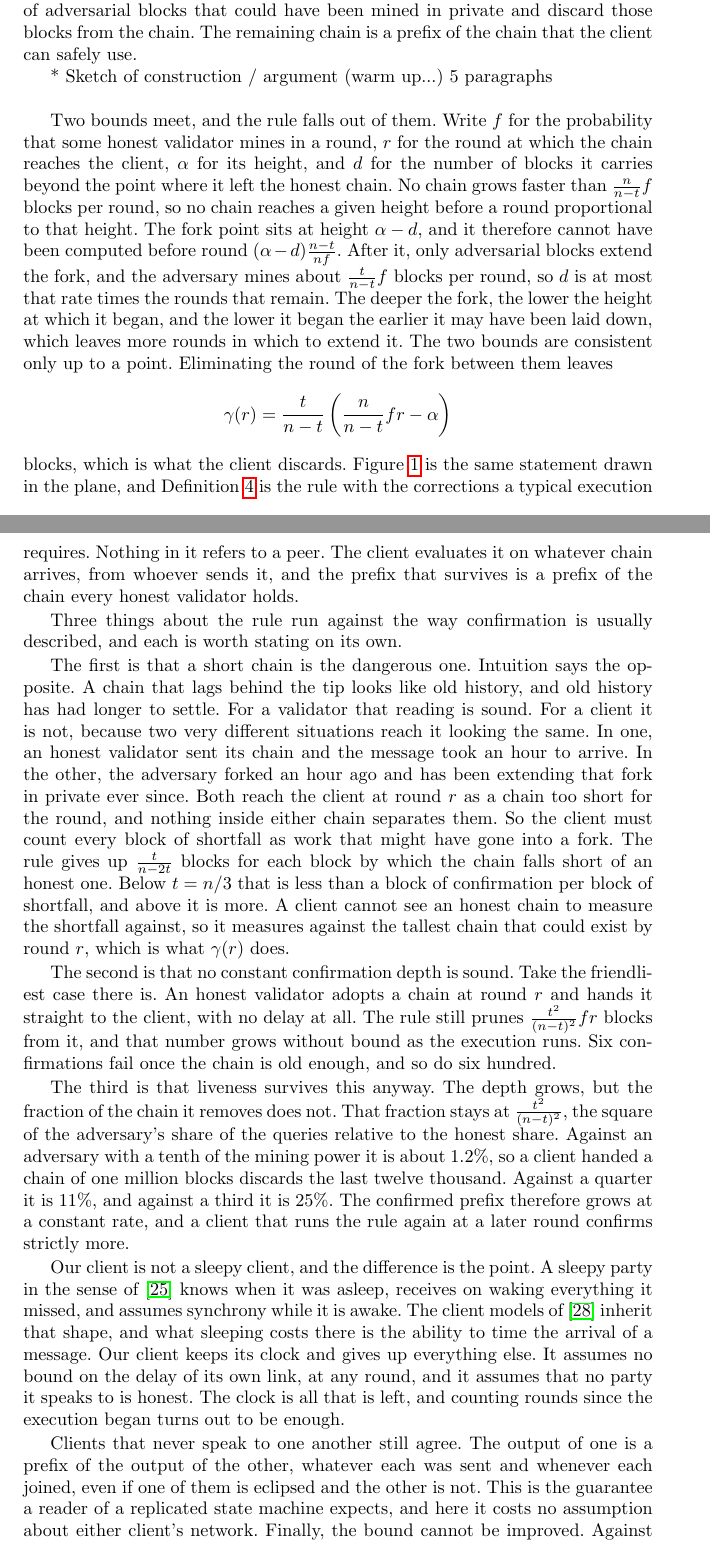
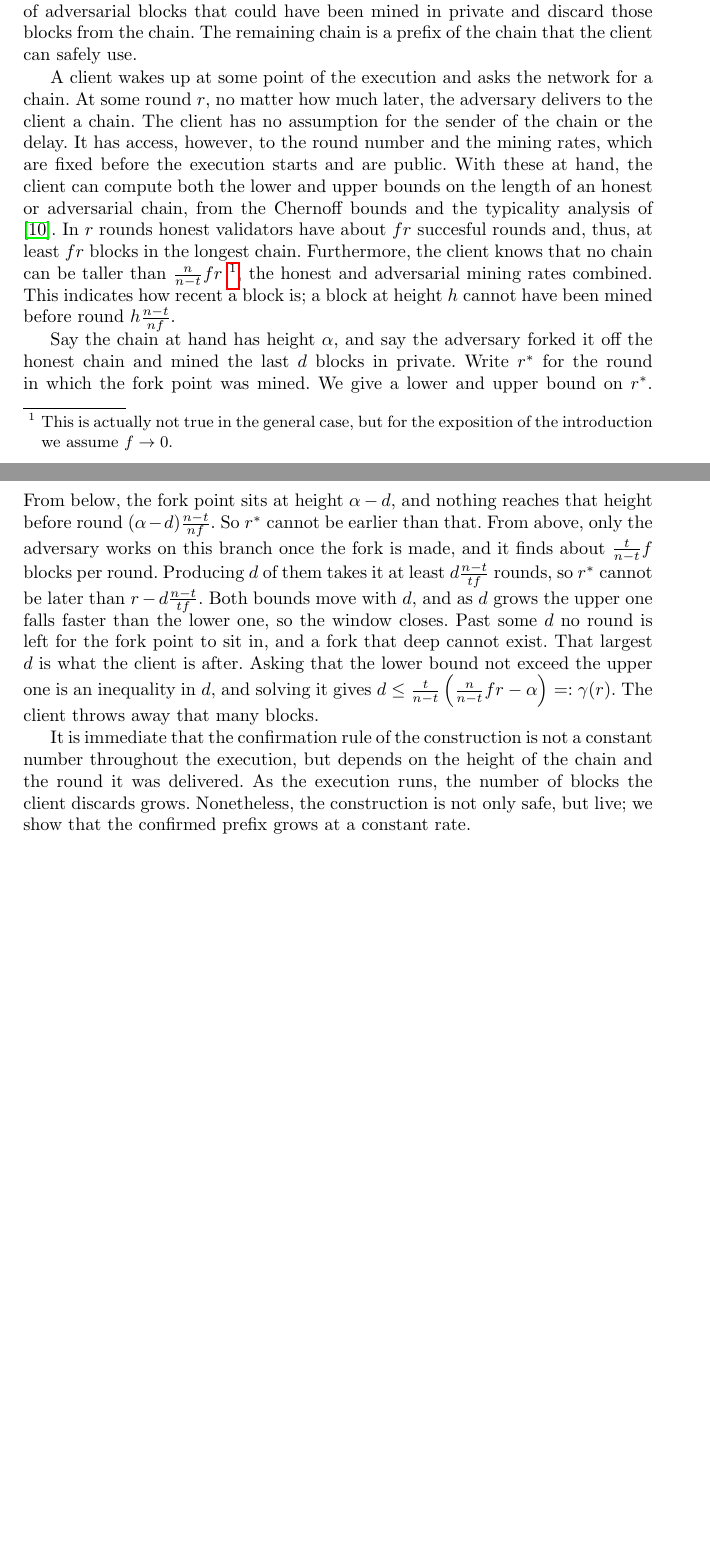
Before and after one commit to Oodysseass/btc-lc-psync, a LaTeX paper (main.tex, which reads 01introduction.tex): two parts of pages 2 and 3 of 29 before the commit and two parts of pages 2 and 3 of 28 after it, joined at a grey line, cut so that both start at the same text, the shorter picture padded with empty space. Compiled offline with pdfLaTeX.

Commit message:
human generated introduction

```diff
--- a/01introduction.tex
+++ b/01introduction.tex
@@ -47,84 +50,45 @@ adversarial blocks that could have been mined in private and discard those
 blocks from the chain. The remaining chain is a prefix of the chain that the
 client can safely use.
 
-* Sketch of construction / argument (warm up...) 5 paragraphs
-\\
+A client wakes up at some point of the execution and asks the network for a
+chain. At some round $r$, no matter how much later, the adversary delivers to
+the client a chain. The client has no assumption for the sender of the chain or
+the delay. It has access, however, to the round number and the mining rates,
+which are fixed before the execution starts and are public. With these at hand,
+the client can compute both the lower and upper bounds on the length of an
+honest or adversarial chain, from the Chernoff bounds and the typicality
+analysis of \cite{gkl24}. In $r$ rounds honest validators have about $fr$
+succesful rounds and, thus, at least $fr$ blocks in the longest chain.
+Furthermore, the client knows that no chain can be taller than
+$\frac{n}{n-t}fr$ \footnote{This is actually not true in the general case, but
+for the exposition of the introduction we assume $f \to 0$.}, the honest and
+adversarial mining rates combined. This indicates how recent a block is; a block
+at height $h$ cannot have been mined before round $h\frac{n-t}{nf}$.
 
-Two bounds meet, and the rule falls out of them. Write $f$ for the probability
-that some honest validator mines in a round, $r$ for the round at which the
-chain reaches the client, $\hgt$ for its height, and $d$ for the number of
-blocks it carries beyond the point where it left the honest chain. No chain
-grows faster than $\frac{n}{n-t}f$ blocks per round, so no chain reaches a
-given height before a round proportional to that height. The fork point sits
-at height $\hgt-d$, and it therefore cannot have been computed before round
-$(\hgt-d)\frac{n-t}{nf}$. After it, only adversarial blocks extend the fork, and
-the adversary mines about $\frac{t}{n-t}f$ blocks per round, so $d$ is at most
-that rate times the rounds that remain. The deeper the fork, the lower the
-height at which it began, and the lower it began the earlier it may have been
-laid down, which leaves more rounds in which to extend it. The two bounds are
-consistent only up to a point. Eliminating the round of the fork between them
-leaves
-\[
-    \prn(r) = \frac{t}{n-t}\left(\frac{n}{n-t}fr-\hgt\right)
-\]
-blocks, which is what the client discards. \Cref{fig.confirmed} is the same
-statement drawn in the plane, and \Cref{def.client} is the rule with the
-corrections a typical execution requires. Nothing in it refers to a peer. The
-client evaluates it on whatever chain arrives, from whoever sends it, and the
-prefix that survives is a prefix of the chain every honest validator holds.
+Say the chain at hand has height $\hgt$, and say the adversary forked it off the
+honest chain and mined the last $d$ blocks in private. Write $\rst$ for the
+round in which the fork point was mined. We give a lower and upper bound on
+$\rst$. From below, the fork point sits at height $\hgt-d$, and nothing reaches
+that height before round $(\hgt-d)\frac{n-t}{nf}$. So $\rst$ cannot be earlier
+than that. From above, only the adversary works on this branch once the fork is
+made, and it finds about $\frac{t}{n-t}f$ blocks per round. Producing $d$ of
+them takes it at least $d\frac{n-t}{tf}$ rounds, so $\rst$ cannot be later than
+$r-d\frac{n-t}{tf}$. Both bounds move with $d$, and as $d$ grows the upper one
+falls faster than the lower one, so the window closes. Past some $d$ no round
+is left for the fork point to sit in, and a fork that deep cannot exist. That
+largest $d$ is what the client is after. Asking that the lower bound not exceed
+the upper one is an inequality in $d$, and solving it gives
+\(
+    d \le \frac{t}{n-t}\left(\frac{n}{n-t}fr-\hgt\right) =: \prn(r) .
+\)
+The client throws away that many blocks.
 
-Three things about the rule run against the way confirmation is usually
-described, and each is worth stating on its own.
-
-The first is that a short chain is the dangerous one. Intuition says the
-opposite. A chain that lags behind the tip looks like old history, and old
-history has had longer to settle. For a validator that reading is sound. For a
-client it is not, because two very different situations reach it looking the
-same. In one, an honest validator sent its chain and the message took an hour
-to arrive. In the other, the adversary forked an hour ago and has been
-extending that fork in private ever since. Both reach the client at round $r$
-as a chain too short for the round, and nothing inside either chain separates
-them. So the client must count every block of shortfall as work that might have
-gone into a fork. The rule gives up $\frac{t}{n-2t}$ blocks for each block by
-which the chain falls short of an honest one. Below $t=n/3$ that is less than a
-block of confirmation per block of shortfall, and above it is more. A client
-cannot see an honest chain to measure the shortfall against, so it measures
-against the tallest chain that could exist by round $r$, which is what
-$\prn(r)$ does.
-
-The second is that no constant confirmation depth is sound. Take the friendliest
-case there is. An honest validator adopts a chain at round $r$ and hands it
-straight to the client, with no delay at all. The rule still prunes
-$\frac{t^2}{(n-t)^2}fr$ blocks from it, and that number grows without bound as
-the execution runs. Six confirmations fail once the chain is old enough, and so
-do six hundred.
-
-The third is that liveness survives this anyway. The depth grows, but the
-fraction of the chain it removes does not. That fraction stays at
-$\frac{t^2}{(n-t)^2}$, the square of the adversary's share of the queries
-relative to the honest share. Against an adversary with a tenth of the mining
-power it is about $1.2\%$, so a client handed a chain of one million blocks
-discards the last twelve thousand. Against a quarter it is $11\%$, and against
-a third it is $25\%$. The confirmed prefix therefore grows at a constant rate,
-and a client that runs the rule again at a later round confirms strictly more.
-
-Our client is not a sleepy client, and the difference is the point. A sleepy
-party in the sense of~\cite{sleepy} knows when it was asleep, receives on waking
-everything it missed, and assumes synchrony while it is awake. The client models
-of~\cite{cuamdr} inherit that shape, and what sleeping costs there is the
-ability to time the arrival of a message. Our client keeps its clock and gives up
-everything else. It assumes no bound on the delay of its own link, at any round,
-and it assumes that no party it speaks to is honest. The clock is all that is
-left, and counting rounds since the execution began turns out to be enough.
-
-Clients that never speak to one another still agree. The output of one is a
-prefix of the output of the other, whatever each was sent and whenever each
-joined, even if one of them is eclipsed and the other is not. This is the
-guarantee a reader of a replicated state machine expects, and here it costs no
-assumption about either client's network. Finally, the bound cannot be
-improved. Against an adversary that mines in private, a client that confirmed
-any more would confirm a block that the honest validators go on to abandon, so
-the prefix our rule returns is the longest prefix any client can safely return.
+It is immediate that the confirmation rule of the construction is not a constant
+number throughout the execution, but depends on the height of the chain and the
+round it was delivered. As the execution runs, the number of blocks the client
+discards grows. Nonetheless, the construction is not only safe, but live; we
+show that the confirmed prefix grows at a constant rate.
 
 \paragraph{Contributions}
 
+We work in the static synchronous backbone model of~\cite{gkl24}, while assuming
```
Also changed, not shown: 01introduction.tex (30 more changed lines).
